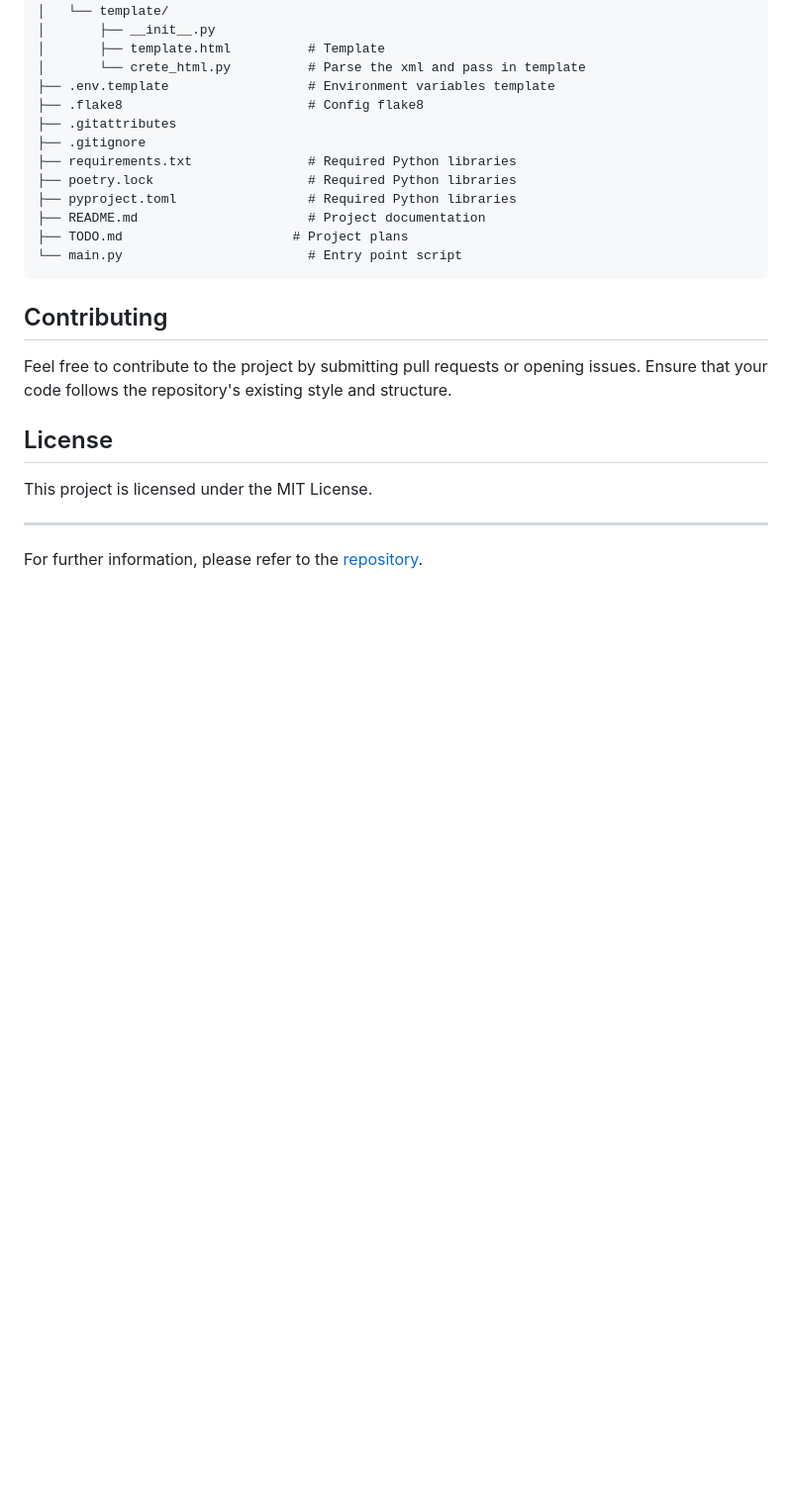
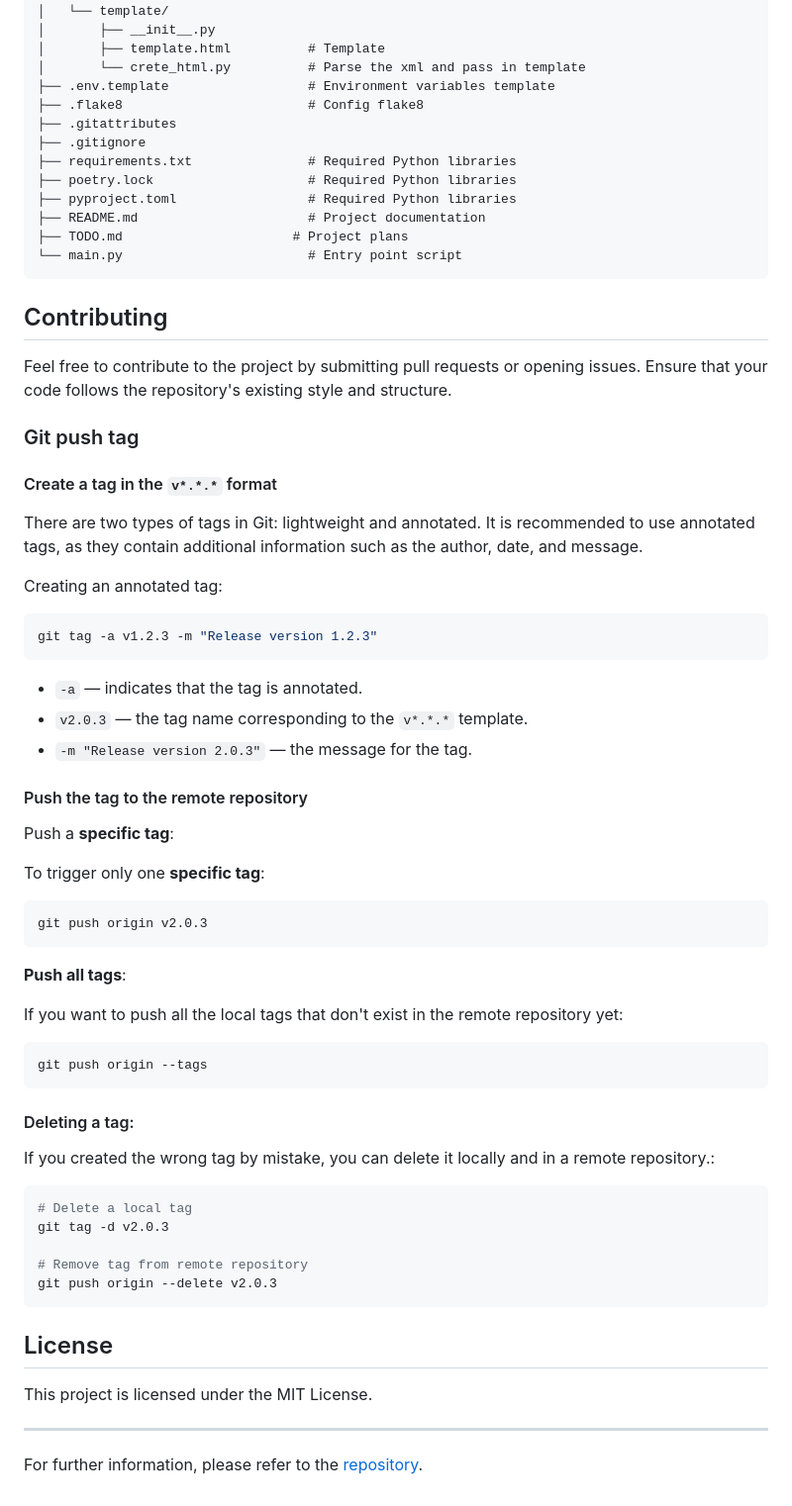
Before and after one commit to Fgeeha/XML2HTML-Converter-for-University-Systems, a Markdown page: README.md, the part around the change. Shown: that part at 99% size. Rendered like a GitHub page; blank space fills up the shorter version.

Commit message:
Added the part about push tags

````diff
--- a/README.md
+++ b/README.md
@@ -96,6 +96,44 @@ parse_xml_file_volgau/
 
 Feel free to contribute to the project by submitting pull requests or opening issues. Ensure that your code follows the repository's existing style and structure.
 
+### Git push tag
+#### Create a tag in the `v*.*.*` format
+There are two types of tags in Git: lightweight and annotated. It is recommended to use annotated tags, as they contain additional information such as the author, date, and message.
+
+Creating an annotated tag:
+```bash
+git tag -a v1.2.3 -m "Release version 1.2.3"
+```
+- `-a` — indicates that the tag is annotated.
+- `v2.0.3` — the tag name corresponding to the  `v*.*.*` template.
+- `-m "Release version 2.0.3"` — the message for the tag.
+
+#### Push the tag to the remote repository
+Push a **specific tag**:
+
+To trigger only one **specific tag**:
+
+```bash
+git push origin v2.0.3
+```
+**Push all tags**:
+
+If you want to push all the local tags that don't exist in the remote repository yet:
+```bash
+git push origin --tags
+```
+
+#### Deleting a tag:
+If you created the wrong tag by mistake, you can delete it locally and in a remote repository.:
+```bash
+# Delete a local tag
+git tag -d v2.0.3
+
+# Remove tag from remote repository
+git push origin --delete v2.0.3
+```
+
+
 ## License
 
 This project is licensed under the MIT License.
````
